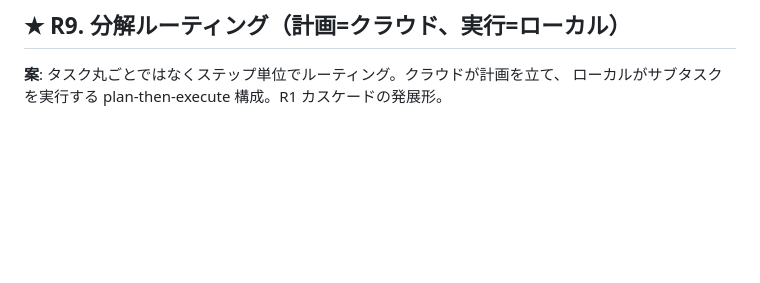
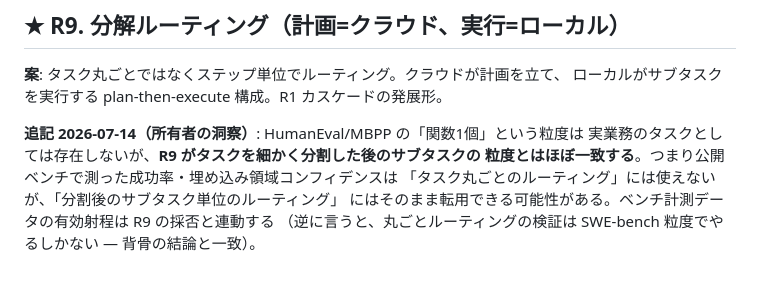
Before and after one commit to technobibi/master-llm, a Markdown page: docs/RESEARCH-BACKLOG.md, the part around the change. Drawn GitHub-style; blank space fills up the shorter version.

Commit message:
R9に追記: ベンチ問題の粒度=分解後サブタスクの粒度という対応（所有者の洞察）
Co-Authored-By: Claude Fable 5 <noreply@anthropic.com>
Claude-Session: https://claude.ai/code/session_01A38NwurdZhtDa5XP5rmLYb

```diff
--- a/docs/RESEARCH-BACKLOG.md
+++ b/docs/RESEARCH-BACKLOG.md
@@ -91,3 +91,10 @@ M5 実測値は希少データ。ついでに `tok/s` の熱ドリフト（連
 
 **案**: タスク丸ごとではなくステップ単位でルーティング。クラウドが計画を立て、
 ローカルがサブタスクを実行する plan-then-execute 構成。R1 カスケードの発展形。
+
+**追記 2026-07-14（所有者の洞察）**: HumanEval/MBPP の「関数1個」という粒度は
+実業務のタスクとしては存在しないが、**R9 がタスクを細かく分割した後のサブタスクの
+粒度とはほぼ一致する**。つまり公開ベンチで測った成功率・埋め込み領域コンフィデンスは
+「タスク丸ごとのルーティング」には使えないが、「分割後のサブタスク単位のルーティング」
+にはそのまま転用できる可能性がある。ベンチ計測データの有効射程は R9 の採否と連動する
+（逆に言うと、丸ごとルーティングの検証は SWE-bench 粒度でやるしかない — 背骨の結論と一致）。
```
